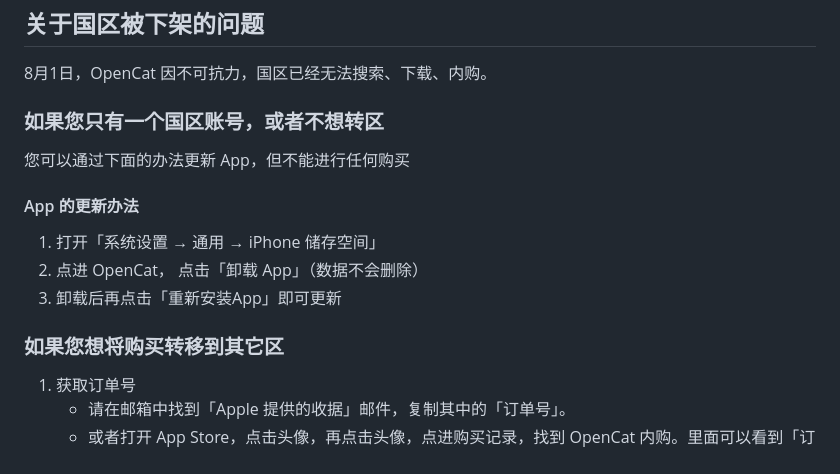
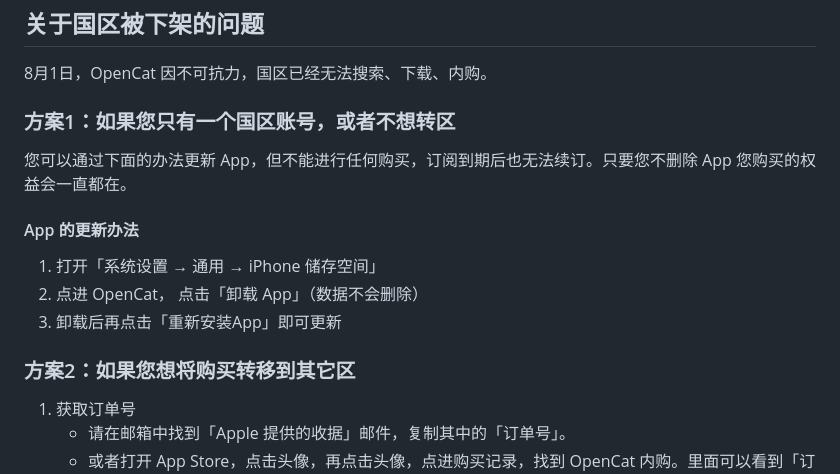
Before and after one commit to waylybaye/opencat.app, a Markdown page: docs/zh-CN/faq.md, the part around the change. Drawn GitHub-style.

```diff
--- a/docs/zh-CN/faq.md
+++ b/docs/zh-CN/faq.md
@@ -9,9 +9,9 @@ title: 'OpenCat 常见问题'
 
 8月1日，OpenCat 因不可抗力，国区已经无法搜索、下载、内购。
 
-### 如果您只有一个国区账号，或者不想转区
+### 方案1：如果您只有一个国区账号，或者不想转区
 
-您可以通过下面的办法更新 App，但不能进行任何购买
+您可以通过下面的办法更新 App，但不能进行任何购买，订阅到期后也无法续订。只要您不删除 App 您购买的权益会一直都在。
 
 #### App 的更新办法
 
@@ -19,7 +19,7 @@ title: 'OpenCat 常见问题'
 2. 点进 OpenCat， 点击「卸载 App」（数据不会删除）
 3. 卸载后再点击「重新安装App」即可更新
 
-### 如果您想将购买转移到其它区
+### 方案2：如果您想将购买转移到其它区
 
 1. 获取订单号
     * 请在邮箱中找到「Apple 提供的收据」邮件，复制其中的「订单号」。
```
